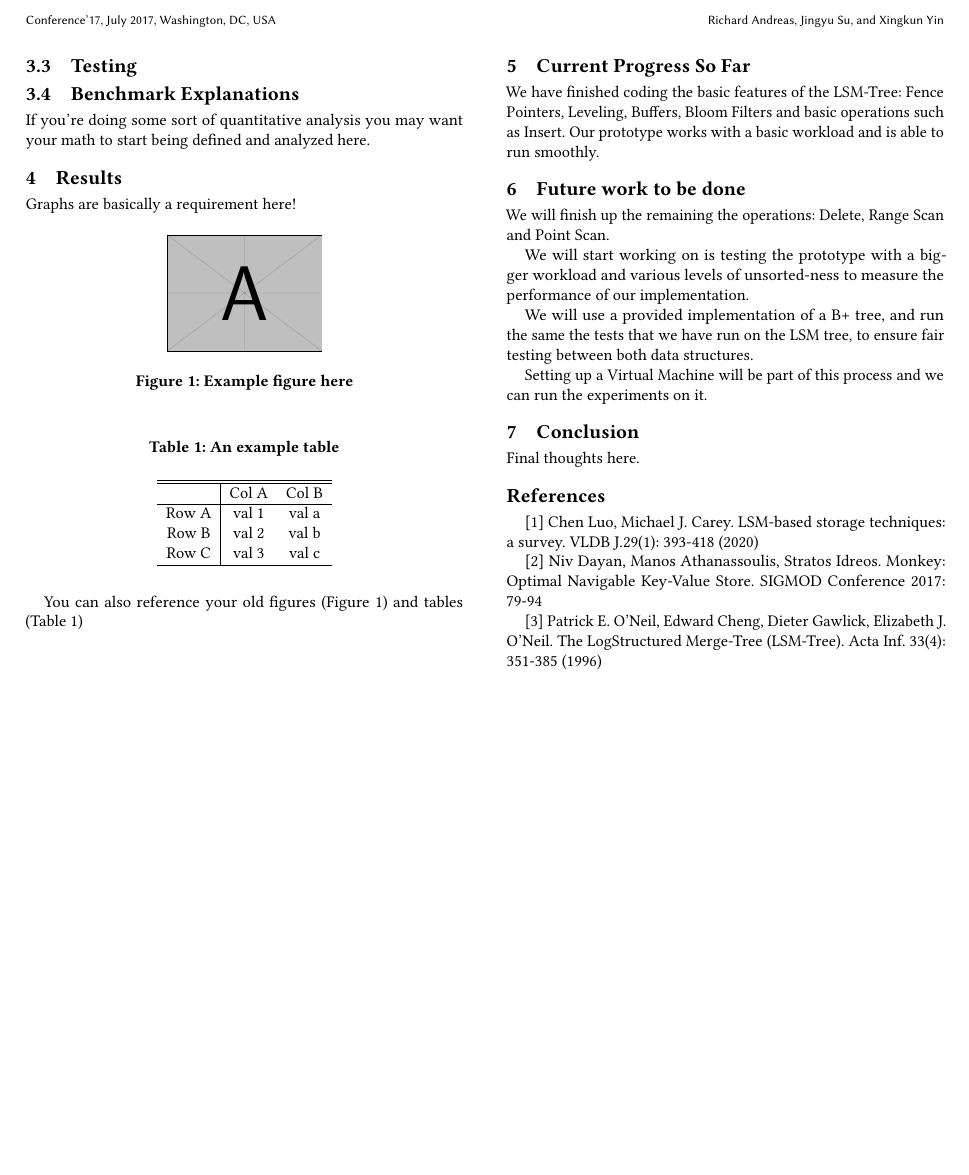
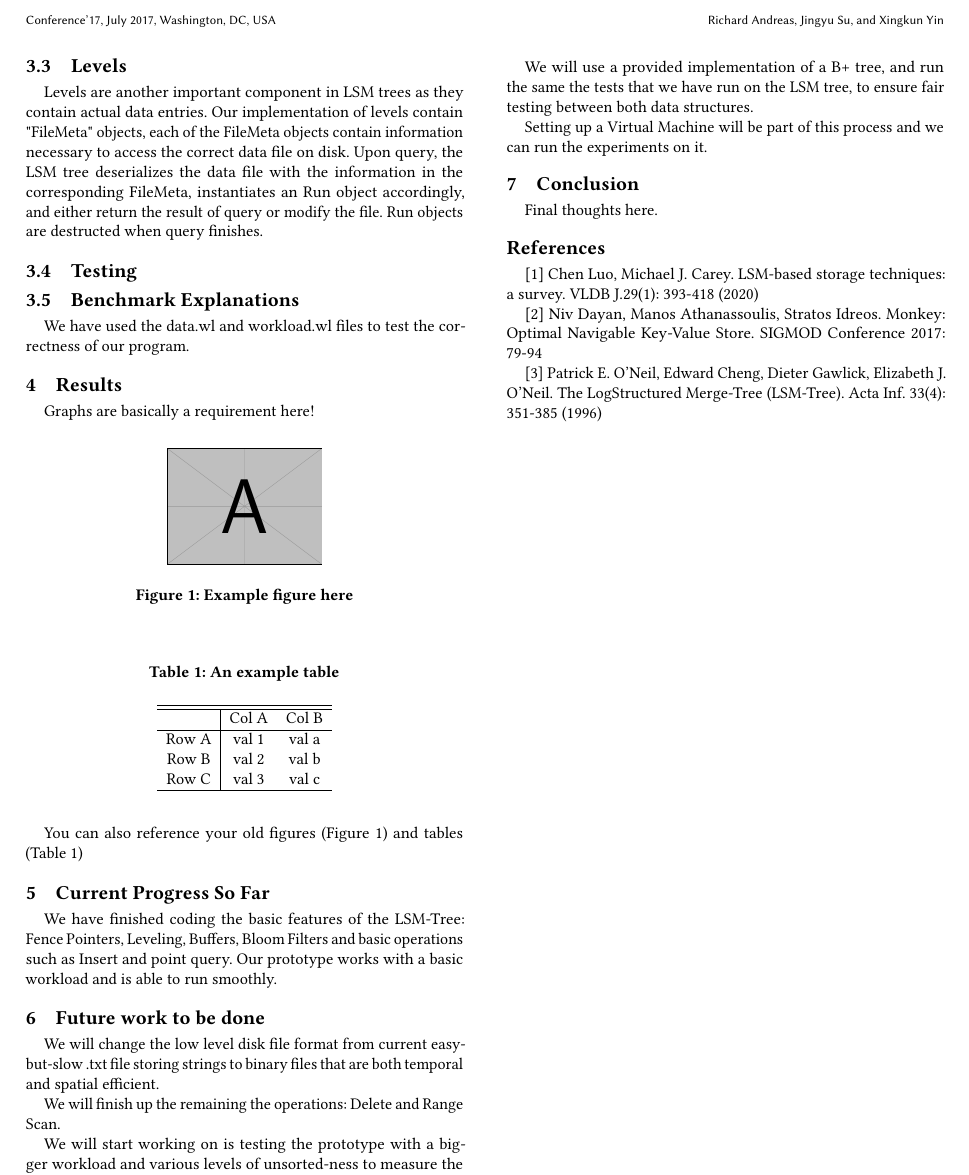
Before and after one commit to randreas/LSM_Tree_Repo, a LaTeX paper (Report.tex): part of page 2 of 2, cut so that both start at the same text, the shorter picture padded with empty space. Compiled offline with pdfLaTeX.

Commit message:
report update

```diff
--- a/Report.tex
+++ b/Report.tex
@@ -8,7 +8,7 @@
 % ================================
 
 \usepackage{graphicx}
-
+\usepackage{indentfirst}
 
 \begin{document}
     \title{CS561 : Performance Comparison between LSM-Trees and B+-Trees}
@@ -82,11 +81,12 @@ Fence Pointers are the limits of the virtual blocks of data. By implementing fen
 
+    \subsection{Levels}
+    Levels are another important component in LSM trees as they contain actual data entries. Our implementation of levels contain "FileMeta" objects, each of the FileMeta objects contain information necessary to access the correct data file on disk. Upon query, the LSM tree deserializes the data file with the information in the corresponding FileMeta, instantiates an Run object accordingly, and either return the result of query or modify the file. Run objects are destructed when query finishes.
 
     \subsection{Testing}
 
     \subsection{Benchmark Explanations}
 
-If you're doing some sort of quantitative analysis you may want your math to
-start being defined and analyzed here.
+    We have used the data.wl and workload.wl files to test the correctness of our program.
 
 
 % =============================================================================
@@ -123,13 +123,15 @@ You can also reference your old figures (Figure \ref{fig:filler}) and tables
     \section{Current Progress So Far}
 % =============================================================================
 
-We have finished coding the basic features of the LSM-Tree: Fence Pointers, Leveling, Buffers, Bloom Filters and basic operations such as Insert. Our prototype works with a basic workload and is able to run smoothly.
+    We have finished coding the basic features of the LSM-Tree: Fence Pointers, Leveling, Buffers, Bloom Filters and basic operations such as Insert and point query. Our prototype works with a basic workload and is able to run smoothly.
 
 % =============================================================================
     \section{Future work to be done}
 % =============================================================================
 
-We will finish up the remaining the operations: Delete, Range Scan and Point Scan.
+    We will change the low level disk file format from current easy-but-slow .txt file storing strings to binary files that are both temporal and spatial efficient.
+
+    We will finish up the remaining the operations: Delete and Range Scan.
 
     We will start working on is testing the prototype with a bigger workload and various levels of unsorted-ness to measure the performance of our implementation.
 
```
Also changed, not shown: Report.tex (7 more changed lines). Lines whose indentation alone changed are shown as unchanged.
